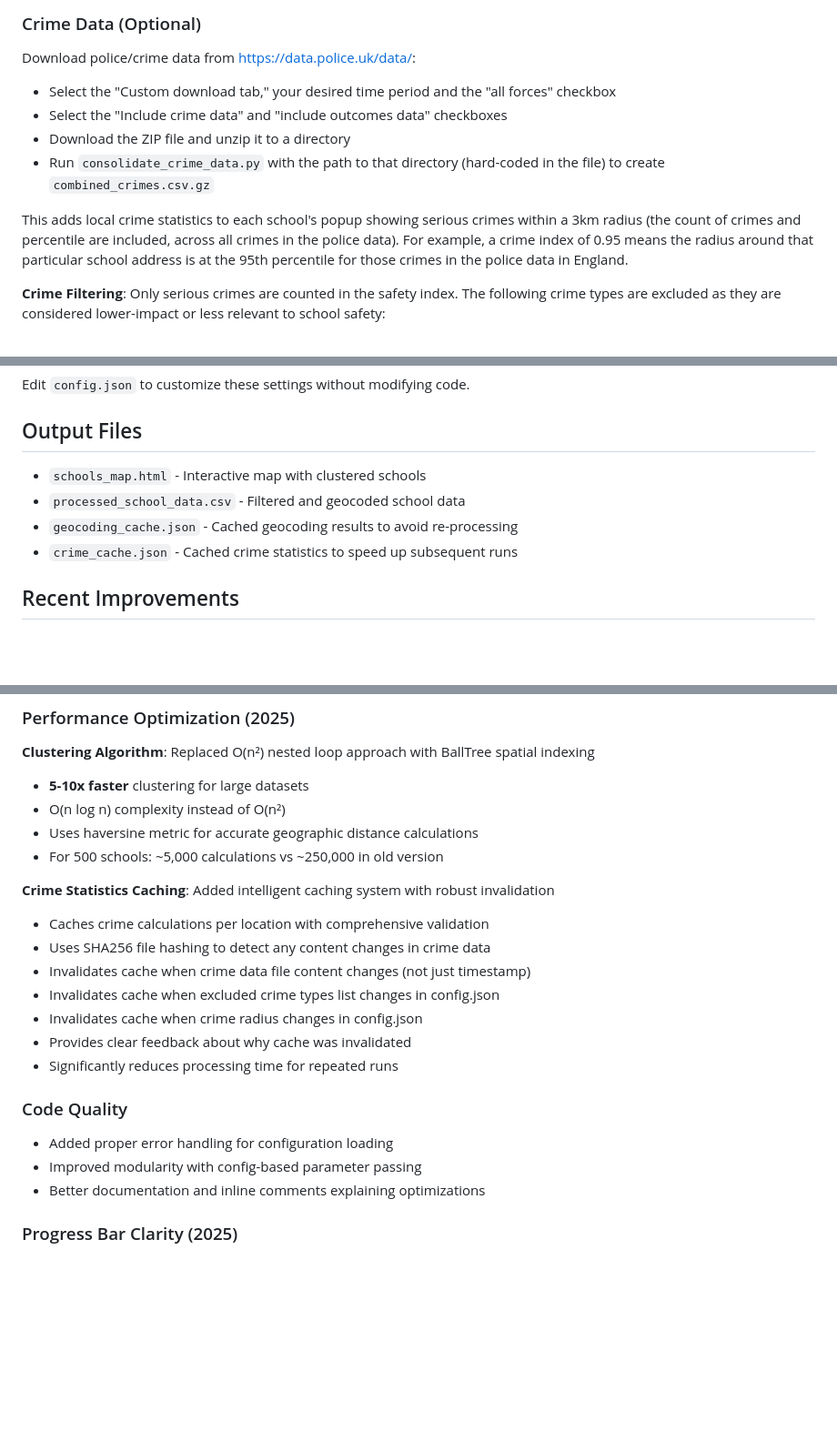
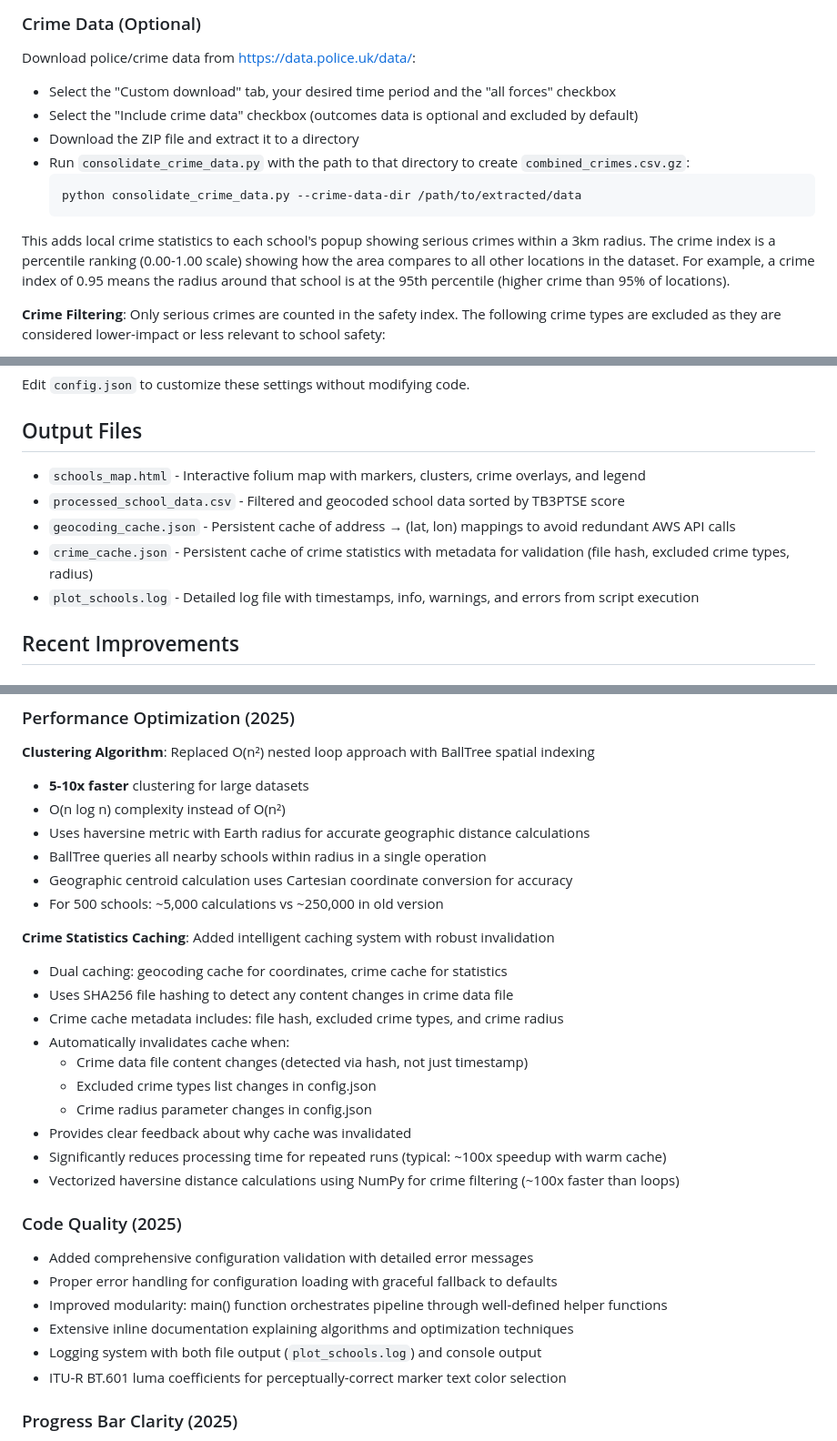
Before and after one commit to orlyandico/map_uk_schools, a Markdown page: README.md, 3 parts joined by grey strips. Shown: that part at 91% size. GitHub-like rendering; blank space fills up the shorter version.

Commit message:
updated documentation

````diff
--- a/README.md
+++ b/README.md
@@ -27,12 +27,15 @@ gzip 2023-2024_england_ks5final.csv
 
 ### Crime Data (Optional)
 Download police/crime data from https://data.police.uk/data/:
-- Select the "Custom download tab," your desired time period and the "all forces" checkbox
-- Select the "Include crime data" and "include outcomes data" checkboxes
-- Download the ZIP file and unzip it to a directory
-- Run `consolidate_crime_data.py` with the path to that directory (hard-coded in the file) to create `combined_crimes.csv.gz`
+- Select the "Custom download" tab, your desired time period and the "all forces" checkbox
+- Select the "Include crime data" checkbox (outcomes data is optional and excluded by default)
+- Download the ZIP file and extract it to a directory
+- Run `consolidate_crime_data.py` with the path to that directory to create `combined_crimes.csv.gz`:
+  ```bash
+  python consolidate_crime_data.py --crime-data-dir /path/to/extracted/data
+  ```
 
-This adds local crime statistics to each school's popup showing serious crimes within a 3km radius (the count of crimes and percentile are included, across all crimes in the police data). For example, a crime index of 0.95 means the radius around that particular school address is at the 95th percentile for those crimes in the police data in England.
+This adds local crime statistics to each school's popup showing serious crimes within a 3km radius. The crime index is a percentile ranking (0.00-1.00 scale) showing how the area compares to all other locations in the dataset. For example, a crime index of 0.95 means the radius around that school is at the 95th percentile (higher crime than 95% of locations).
 
 **Crime Filtering**: Only serious crimes are counted in the safety index. The following crime types are excluded as they are considered lower-impact or less relevant to school safety:
 - Shoplifting
@@ -94,10 +150,11 @@ Edit `config.json` to customize these settings without modifying code.
 
 ## Output Files
 
-- `schools_map.html` - Interactive map with clustered schools
-- `processed_school_data.csv` - Filtered and geocoded school data
-- `geocoding_cache.json` - Cached geocoding results to avoid re-processing
-- `crime_cache.json` - Cached crime statistics to speed up subsequent runs
+- `schools_map.html` - Interactive folium map with markers, clusters, crime overlays, and legend
+- `processed_school_data.csv` - Filtered and geocoded school data sorted by TB3PTSE score
+- `geocoding_cache.json` - Persistent cache of address → (lat, lon) mappings to avoid redundant AWS API calls
+- `crime_cache.json` - Persistent cache of crime statistics with metadata for validation (file hash, excluded crime types, radius)
+- `plot_schools.log` - Detailed log file with timestamps, info, warnings, and errors from script execution
 
 ## Recent Improvements
 
@@ -111,22 +168,30 @@ All hardcoded constants moved to `config.json` for easier customization:
 **Clustering Algorithm**: Replaced O(n²) nested loop approach with BallTree spatial indexing
 - **5-10x faster** clustering for large datasets
 - O(n log n) complexity instead of O(n²)
-- Uses haversine metric for accurate geographic distance calculations
+- Uses haversine metric with Earth radius for accurate geographic distance calculations
+- BallTree queries all nearby schools within radius in a single operation
+- Geographic centroid calculation uses Cartesian coordinate conversion for accuracy
 - For 500 schools: ~5,000 calculations vs ~250,000 in old version
 
 **Crime Statistics Caching**: Added intelligent caching system with robust invalidation
-- Caches crime calculations per location with comprehensive validation
-- Uses SHA256 file hashing to detect any content changes in crime data
-- Invalidates cache when crime data file content changes (not just timestamp)
-- Invalidates cache when excluded crime types list changes in config.json
-- Invalidates cache when crime radius changes in config.json
+- Dual caching: geocoding cache for coordinates, crime cache for statistics
+- Uses SHA256 file hashing to detect any content changes in crime data file
+- Crime cache metadata includes: file hash, excluded crime types, and crime radius
+- Automatically invalidates cache when:
+  - Crime data file content changes (detected via hash, not just timestamp)
+  - Excluded crime types list changes in config.json
+  - Crime radius parameter changes in config.json
 - Provides clear feedback about why cache was invalidated
-- Significantly reduces processing time for repeated runs
+- Significantly reduces processing time for repeated runs (typical: ~100x speedup with warm cache)
+- Vectorized haversine distance calculations using NumPy for crime filtering (~100x faster than loops)
 
-### Code Quality
-- Added proper error handling for configuration loading
-- Improved modularity with config-based parameter passing
-- Better documentation and inline comments explaining optimizations
+### Code Quality (2025)
+- Added comprehensive configuration validation with detailed error messages
+- Proper error handling for configuration loading with graceful fallback to defaults
+- Improved modularity: main() function orchestrates pipeline through well-defined helper functions
+- Extensive inline documentation explaining algorithms and optimization techniques
+- Logging system with both file output (`plot_schools.log`) and console output
+- ITU-R BT.601 luma coefficients for perceptually-correct marker text color selection
 
 ### Progress Bar Clarity (2025)
 **Problem**: The progress bar always showed "Geocoding" even when addresses were cached but crime statistics needed recalculation, making it unclear what work was being done.
````
Also changed, not shown: other parts of README.md (+68 -15 lines).
